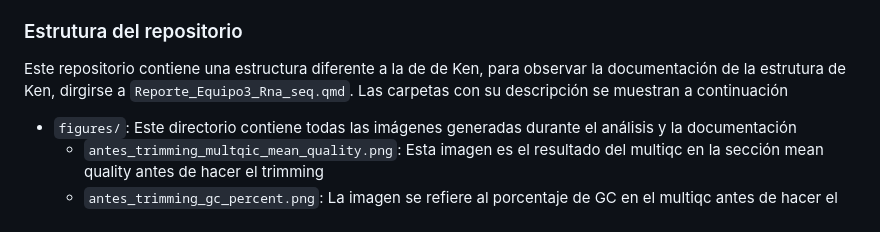
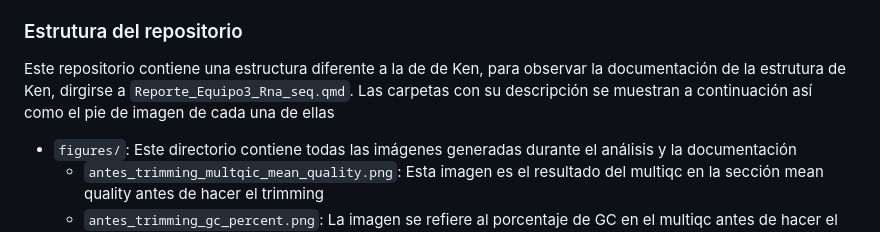
Before and after one commit to JairRiv/rna_seq_equipo3, a Markdown page: README.md, the part around the change. GitHub-like rendering.

Commit message:
Update README with repository structure details sobre pie de pagina
Added additional information about the repository structure and image captions.

```diff
--- a/README.md
+++ b/README.md
@@ -30,7 +30,7 @@ El análisis identificó cambios en la expresión génica asociados a la adaptac
 
 ### Estrutura del repositorio
 
-Este repositorio contiene una estructura diferente a la de de Ken, para observar la documentación de la estrutura de Ken, dirgirse a `Reporte_Equipo3_Rna_seq.qmd`. Las carpetas con su descripción se muestran a continuación
+Este repositorio contiene una estructura diferente a la de de Ken, para observar la documentación de la estrutura de Ken, dirgirse a `Reporte_Equipo3_Rna_seq.qmd`. Las carpetas con su descripción se muestran a continuación así como el pie de imagen de cada una de ellas
 
 - `figures/`: Este directorio contiene todas las imágenes generadas durante el análisis y la documentación
   - `antes_trimming_multqic_mean_quality.png`: Esta imagen es el resultado del multiqc en la sección mean quality antes de hacer el trimming
```
